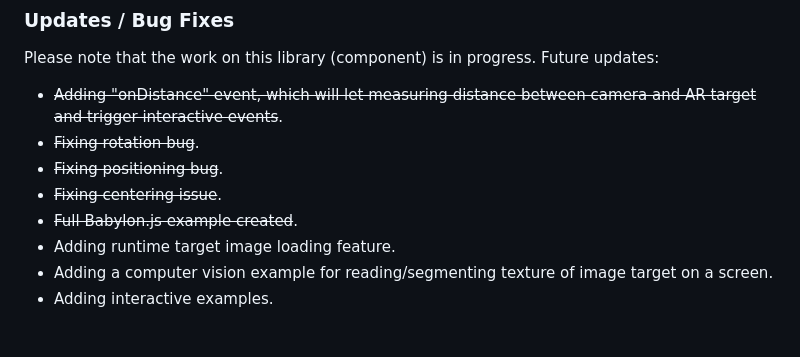
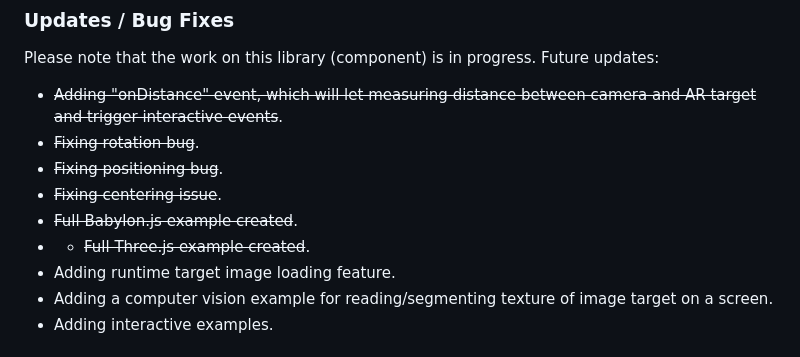
Before and after one commit to akbartus/Simple-AR, a Markdown page: README.md, the part around the change. Rendered like a GitHub page.

```diff
--- a/README.md
+++ b/README.md
@@ -91,6 +91,7 @@ Please note that the work on this library (component) is in progress. Future upd
 * <del>Fixing positioning bug</del>.
 * <del>Fixing centering issue</del>.
 * <del>Full Babylon.js example created</del>.
+* * <del>Full Three.js example created</del>.
 * Adding runtime target image loading feature.
 * Adding a computer vision example for reading/segmenting texture of image target on a screen.
 * Adding interactive examples.
```
